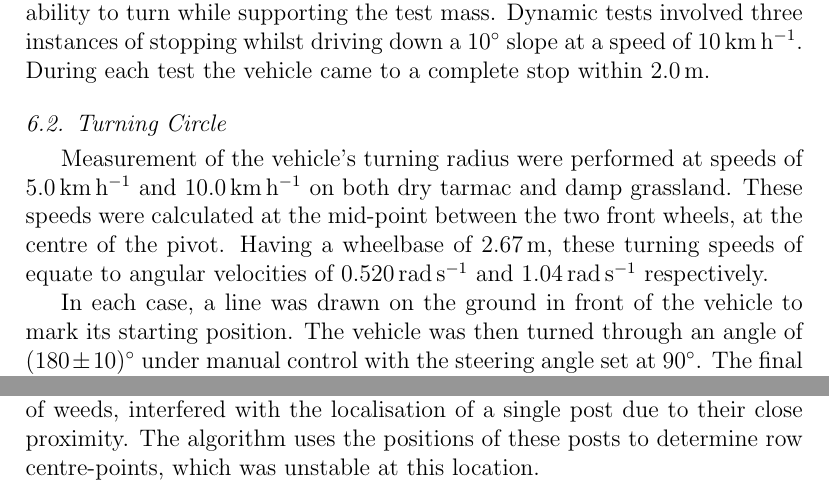
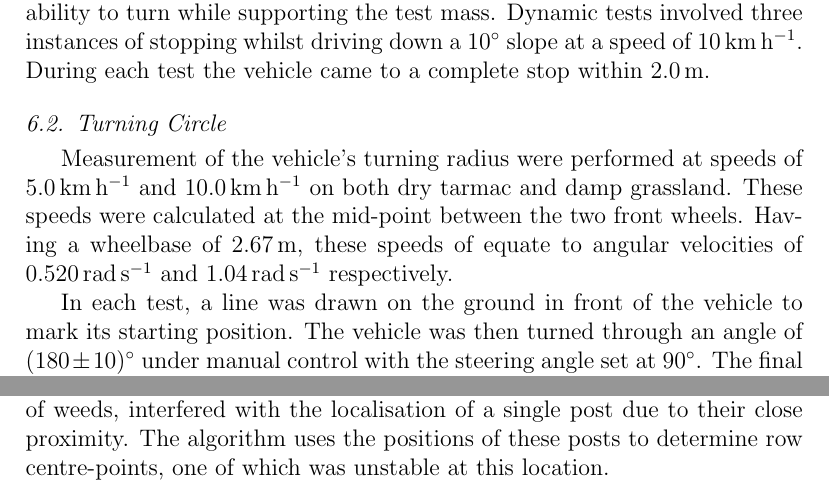
Before and after one commit to MarkHedleyJones/paper_autonomousPlatform, a LaTeX paper (elsarticle-template-5-harv.tex): two parts of pages 18 and 20 of 34, joined at a grey line, cut so that both start at the same text. Compiled offline with pdfLaTeX.

Commit message:
Edited for readability

```diff
--- a/elsarticle-template-5-harv.tex
+++ b/elsarticle-template-5-harv.tex
@@ -681,10 +681,10 @@
   \subsection{Turning Circle}
 
     Measurement of the vehicle's turning radius were performed at speeds of \SI{5.0}{\kilo\meter\per\hour} and \SI{10.0}{\kilo\meter\per\hour} on both dry tarmac and damp grassland.
-    These speeds were calculated at the mid-point between the two front wheels, at the centre of the pivot.
-    Having a wheelbase of \SI{2.67}{\meter}, these turning speeds of equate to angular velocities of \SI{0.520}{\radian\per\second} and \SI{1.04}{\radian\per\second} respectively.
+    These speeds were calculated at the mid-point between the two front wheels.
+    Having a wheelbase of \SI{2.67}{\meter}, these speeds of equate to angular velocities of \SI{0.520}{\radian\per\second} and \SI{1.04}{\radian\per\second} respectively.
 
-    In each case, a line was drawn on the ground in front of the vehicle to mark its starting position.
+    In each test, a line was drawn on the ground in front of the vehicle to mark its starting position.
     The vehicle was then turned through an angle of \SI[separate-uncertainty=true]{180(10)}{\degree} under manual control with the steering angle set at \SI{90}{\degree}.
     The final angle was adjusted using odometry information to ensure the total angle was within \SI[separate-uncertainty=true]{180(3)}{\degree}.
     A marker was then drawn on the ground at the front of the vehicle at this position.
@@ -805,6 +801,6 @@
     This location is visible in Figure \ref{fig:row_following_paths} in the enlarged box that shows the divergence.
     Replaying the captured sensor data through the row-following algorithm revealed a cluster of transient points at the edge of the row.
     These points, most likely the result of weeds, interfered with the localisation of a single post due to their close proximity.
-    The algorithm uses the positions of these posts to determine row centre-points, which was unstable at this location.
+    The algorithm uses the positions of these posts to determine row centre-points, one of which was unstable at this location.
 
     Wheel odometry provided by the drive motors was not used during row following as signs of slippage were apparent.
```
Also changed, not shown: elsarticle-template-5-harv.tex (6 more changed lines).
